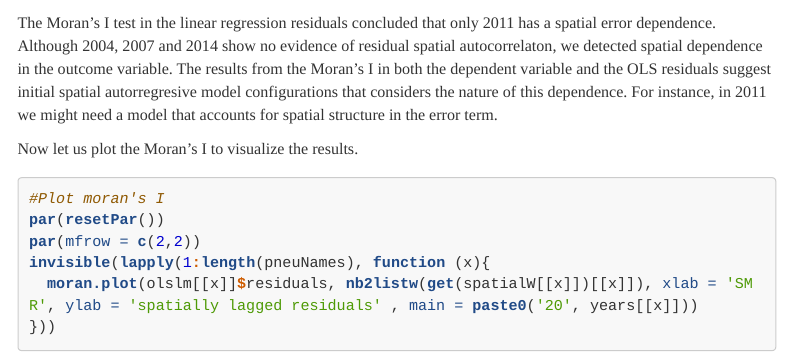
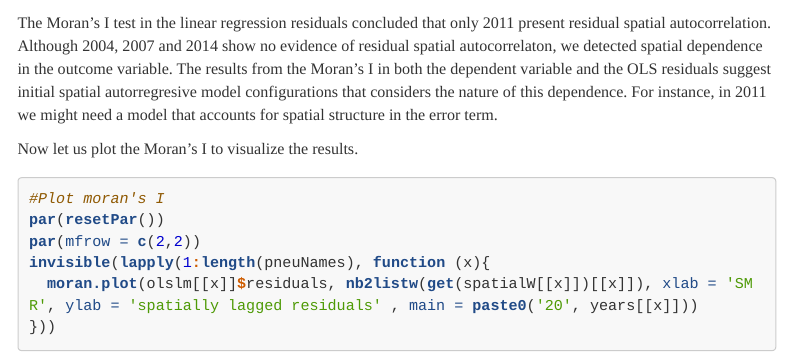
Before and after one commit to DavidPayares/Pneumonia-SAR, an R Markdown document (SAR-Pneumonia.Rmd): the page in a window 1100 px wide, from 15270 px down. Rendered offline with R 4.5, knitr and Pandoc, with nearby package versions; some code elsewhere in the file could not run offline; menus at the side of the page are left out; long lines of code are wrapped.

Commit message:
Update SAR-Pneumonia.Rmd

````diff
--- a/SAR-Pneumonia.Rmd
+++ b/SAR-Pneumonia.Rmd
@@ -501,7 +501,7 @@ lapply(1:length(pneuNames), function (x){
   lm.morantest(olslm[[x]], nb2listw(get(spatialW[[x]])[[x]]))
 })   # only 2011 has residual spatial autocorrelation
 ```
-The Moran's I test in the linear regression residuals concluded that only 2011 has a spatial error dependence. Although 2004, 2007 and 2014 show no evidence of residual spatial autocorrelaton, we detected spatial dependence in the outcome variable. The results from the Moran's I in both the dependent variable and the OLS residuals suggest initial spatial autorregresive model configurations that considers the nature of this dependence. For instance, in 2011 we might need a model that accounts for spatial structure in the error term.
+The Moran's I test in the linear regression residuals concluded that only 2011 present residual spatial autocorrelation. Although 2004, 2007 and 2014 show no evidence of residual spatial autocorrelaton, we detected spatial dependence in the outcome variable. The results from the Moran's I in both the dependent variable and the OLS residuals suggest initial spatial autorregresive model configurations that considers the nature of this dependence. For instance, in 2011 we might need a model that accounts for spatial structure in the error term.
 
 Now let us plot the Moran's I to visualize the results.
 
````
